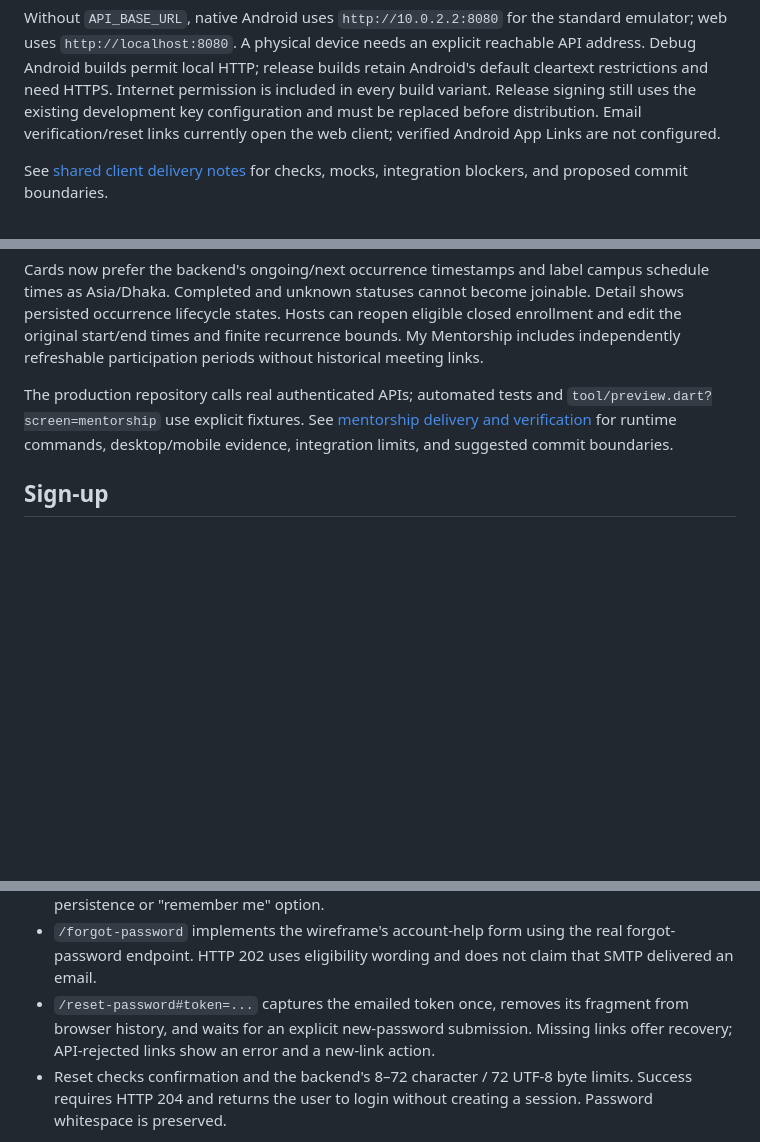
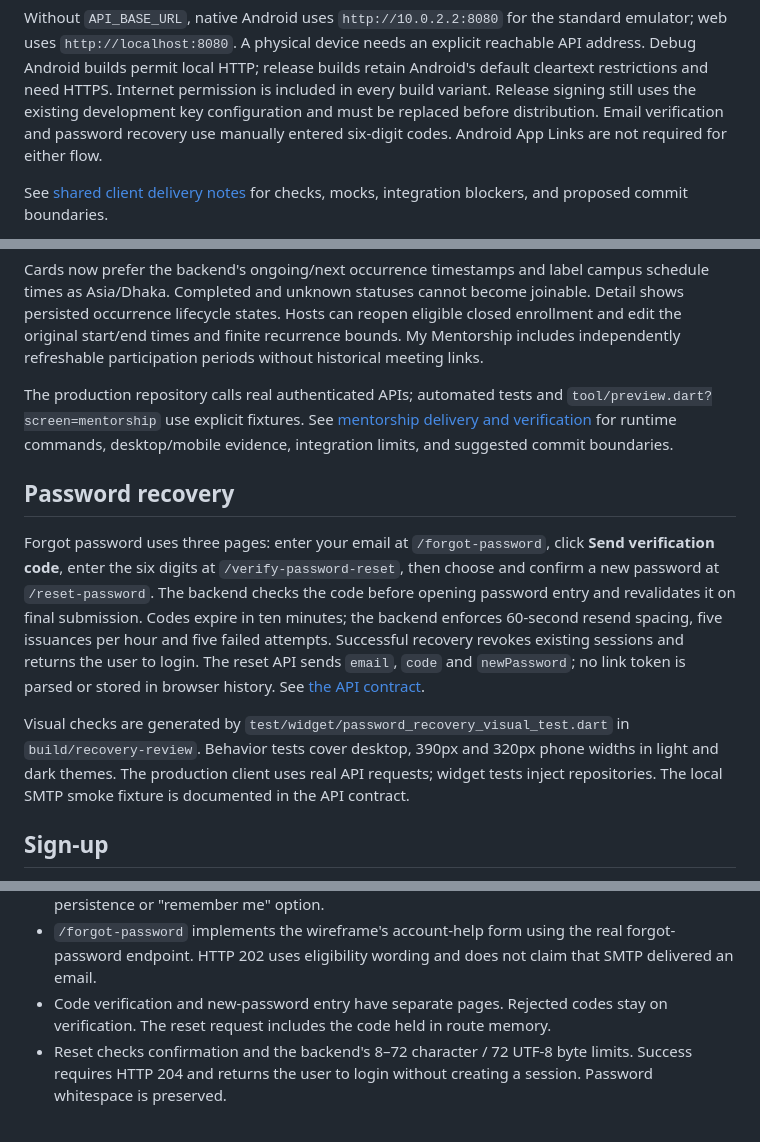
Before and after one commit to aymannondiny/SPL-II_UniConnect, a Markdown page: code/frontend/README.md, 3 parts joined by grey strips. Rendered like a GitHub page; blank space fills up the shorter version.

Commit message:
docs(auth): record recovery verification and runtime setup

```diff
--- a/code/frontend/README.md
+++ b/code/frontend/README.md
@@ -21,8 +21,8 @@ explicit reachable API address. Debug Android builds permit local HTTP;
 release builds retain Android's default cleartext restrictions and need HTTPS.
 Internet permission is included in every build variant. Release signing still
 uses the existing development key configuration and must be replaced before
-distribution. Email verification/reset links currently open the web client;
-verified Android App Links are not configured.
+distribution. Email verification and password recovery use manually entered
+six-digit codes. Android App Links are not required for either flow.
 
 See [shared client delivery notes](../../docs/FRONTEND_SHARED_CLIENT_DELIVERY.md)
 for checks, mocks, integration blockers, and proposed commit boundaries.
@@ -123,6 +123,24 @@ The production repository calls real authenticated APIs; automated tests and
 for runtime commands, desktop/mobile evidence, integration limits, and suggested
 commit boundaries.
 
+## Password recovery
+
+Forgot password uses three pages: enter your email at `/forgot-password`, click
+**Send verification code**, enter the six digits at `/verify-password-reset`,
+then choose and confirm a new password at `/reset-password`. The backend checks
+the code before opening password entry and revalidates it on final submission.
+Codes expire in ten minutes; the backend enforces
+60-second resend spacing, five issuances per hour and five failed attempts.
+Successful recovery revokes existing sessions and returns the user to login.
+The reset API sends `email`, `code` and `newPassword`; no link token is parsed
+or stored in browser history. See [the API contract](../../docs/api/PASSWORD_RESET.md).
+
+Visual checks are generated by `test/widget/password_recovery_visual_test.dart`
+in `build/recovery-review`. Behavior tests cover desktop, 390px and 320px phone
+widths in light and dark themes. The production client uses real API requests;
+widget tests inject repositories. The local SMTP smoke fixture is documented
+in the API contract.
+
 ## Sign-up
 
 Both `/` and `/sign-up` display sign-up. The reference is the repository-root
@@ -217,9 +235,8 @@ selection now carries across authentication navigation for the app's lifetime.
 - `/forgot-password` implements the wireframe's account-help form using the real
   forgot-password endpoint. HTTP 202 uses eligibility wording and does not claim
   that SMTP delivered an email.
-- `/reset-password#token=...` captures the emailed token once, removes its fragment
-  from browser history, and waits for an explicit new-password submission. Missing
-  links offer recovery; API-rejected links show an error and a new-link action.
+- Code verification and new-password entry have separate pages. Rejected codes
+  stay on verification. The reset request includes the code held in route memory.
 - Reset checks confirmation and the backend's 8–72 character / 72 UTF-8 byte
   limits. Success requires HTTP 204 and returns the user to login without creating
   a session. Password whitespace is preserved.
```
Also changed, not shown: other parts of code/frontend/README.md (+2 -2 lines), docs/PASSWORD_RECOVERY_CODE_DELIVERY.md (added, +125 -0 lines).
